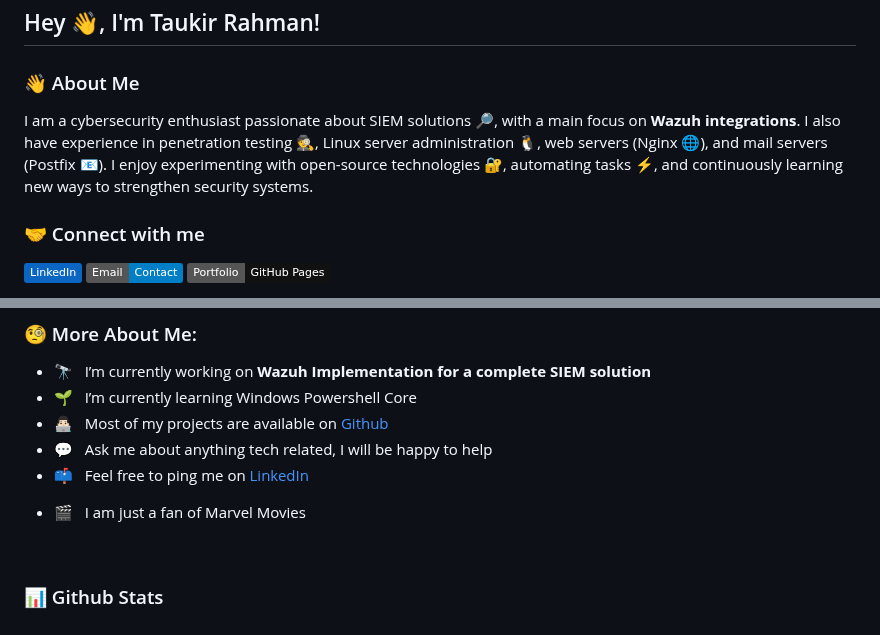
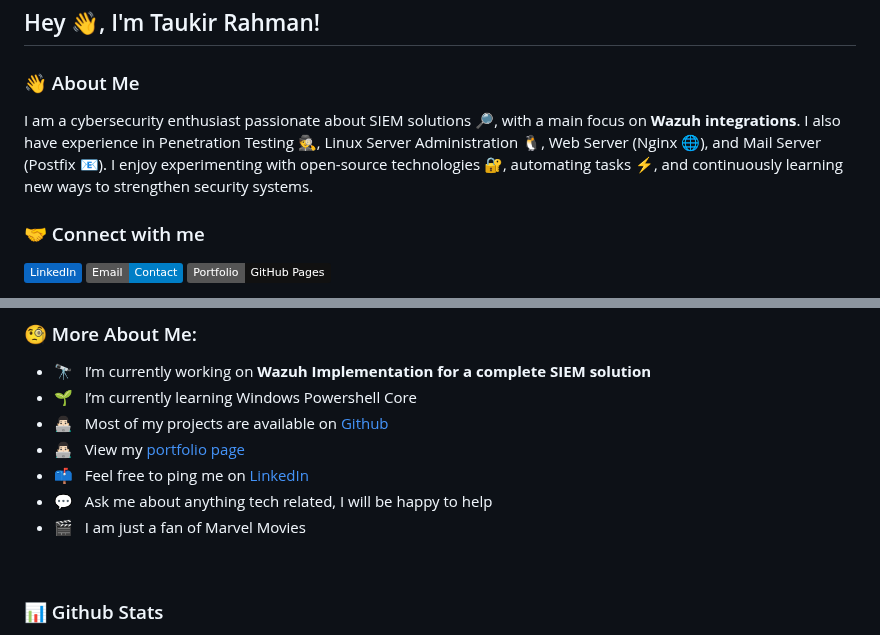
Before and after one commit to Taukir1515/Taukir1515, a Markdown page: README.md, 2 parts joined by grey strips. Drawn GitHub-style; badges without logos.

Commit message:
Update README.md for clarity and formatting

```diff
--- a/README.md
+++ b/README.md
@@ -2,7 +2,7 @@
 
 ### 👋 About Me
 
-I am a cybersecurity enthusiast passionate about SIEM solutions 🔎, with a main focus on **Wazuh integrations**. I also have experience in penetration testing 🕵️, Linux server administration 🐧, web servers (Nginx 🌐), and mail servers (Postfix 📧). I enjoy experimenting with open-source technologies 🔐, automating tasks ⚡, and continuously learning new ways to strengthen security systems.
+I am a cybersecurity enthusiast passionate about SIEM solutions 🔎, with a main focus on **Wazuh integrations**. I also have experience in Penetration Testing 🕵️, Linux Server Administration 🐧, Web Server (Nginx 🌐), and Mail Server (Postfix 📧). I enjoy experimenting with open-source technologies 🔐, automating tasks ⚡, and continuously learning new ways to strengthen security systems.
 
 ### 🤝 Connect with me
 
@@ -107,10 +107,12 @@ I am a cybersecurity enthusiast passionate about SIEM solutions 🔎, with a mai
 - 🔭 &nbsp; I’m currently working on **Wazuh Implementation for a complete SIEM solution**
 - 🌱 &nbsp; I’m currently learning Windows Powershell Core
 - 👨🏻‍💻 &nbsp; Most of my projects are available on [Github](https://github.com/Taukir1515/SIEM-Security-Monitoring)
+- 👨🏻‍💻 &nbsp; View my [portfolio page](https://pentest-taukir.github.io/taukir1515/)
+- 📫 &nbsp; Feel free to ping me on [LinkedIn](https://linkedin.com/in/taukirrahman)
 - 💬 &nbsp; Ask me about anything tech related, I will be happy to help
-- 📫 &nbsp; Feel free to ping me on [LinkedIn](https://linkedin.com/in/taukirrahman)
+- 🎬 &nbsp; I am just a fan of Marvel Movies
 <!-- - 📝 &nbsp; Check out my [resume](./resume.pdf) -->
-- 🎬 &nbsp; I am just a fan of Marvel Movies
+
 
 <br>
 
```
